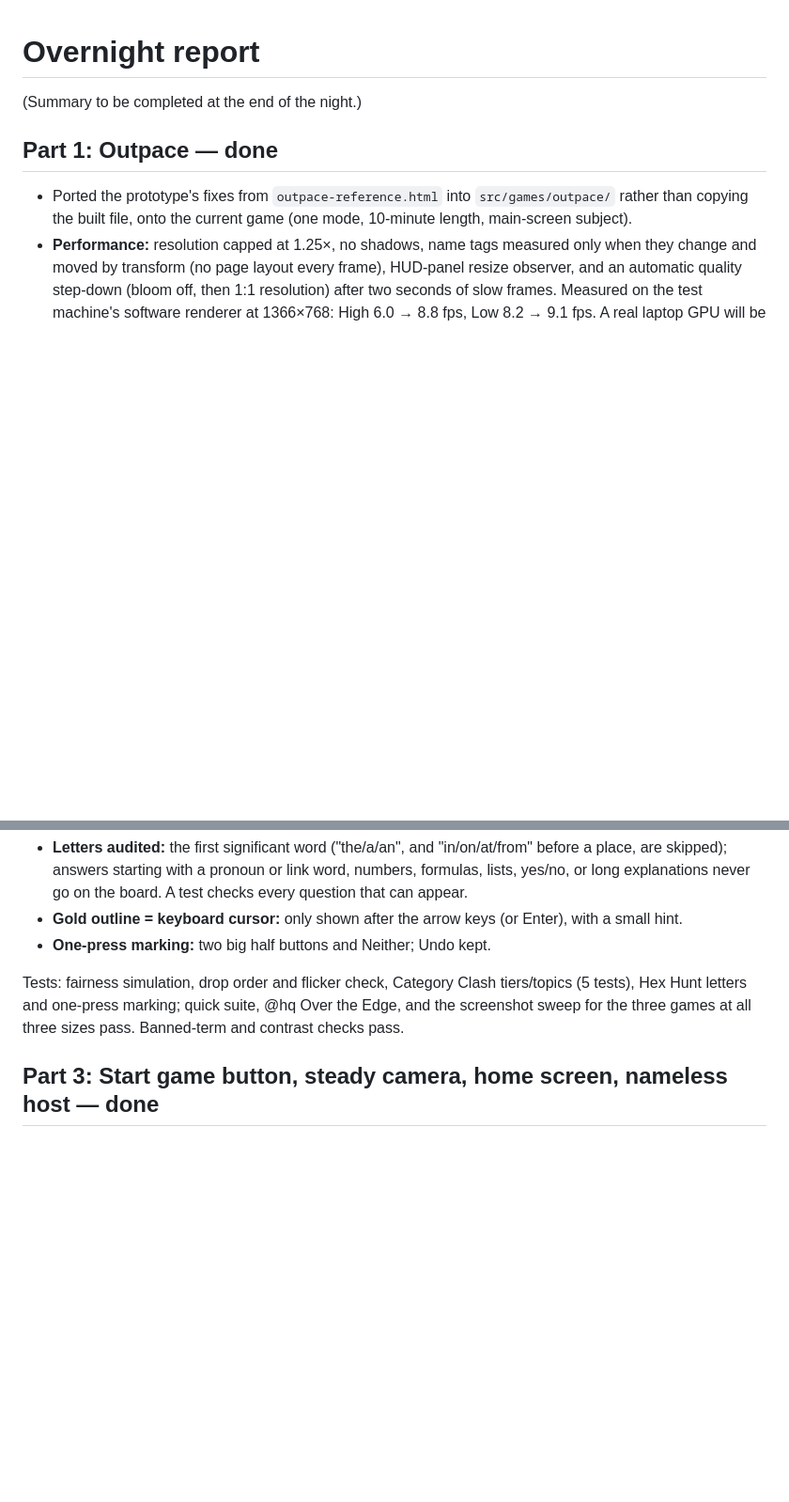
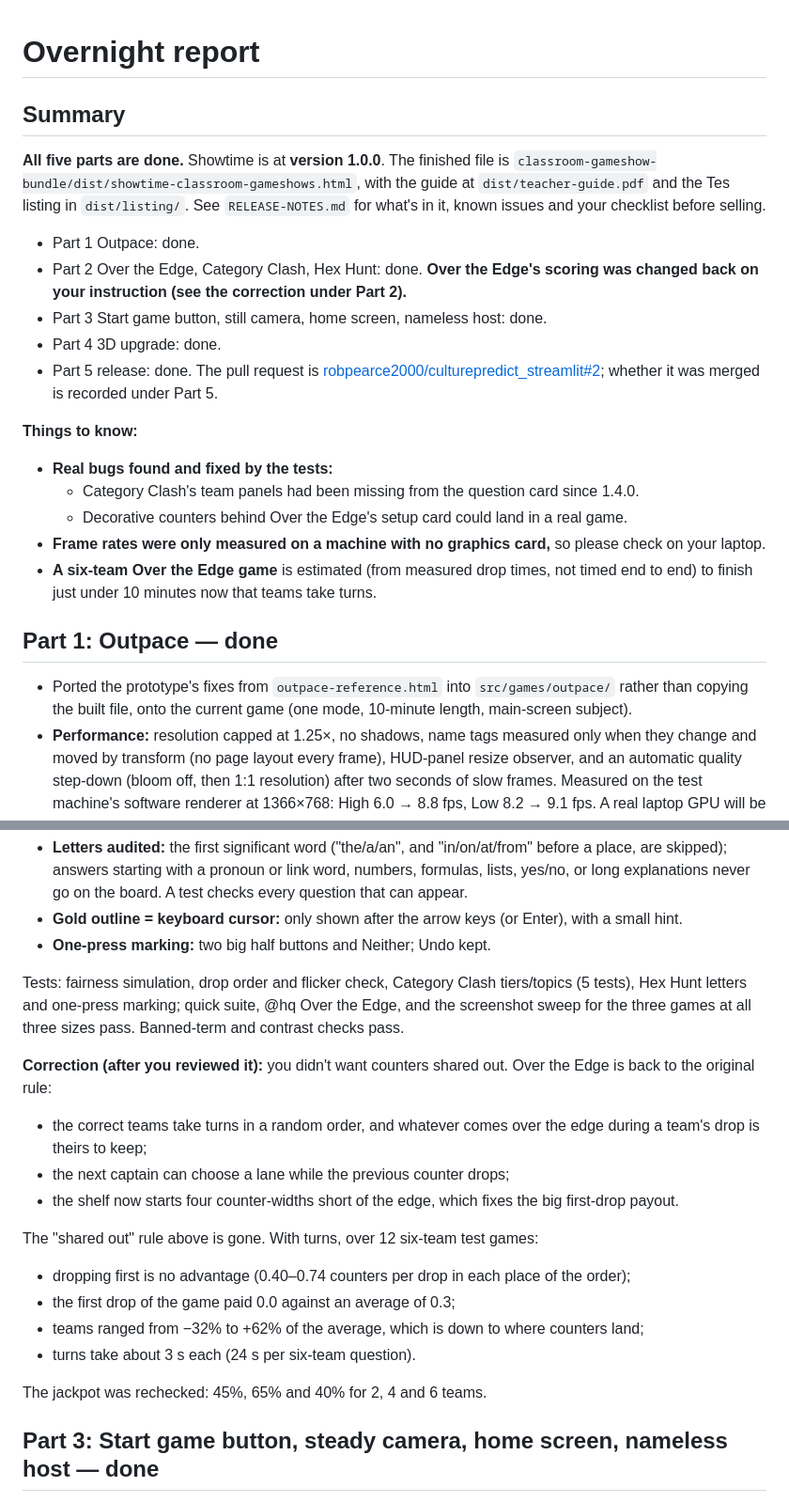
Before and after one commit to robpearce2000/culturepredict_streamlit, a Markdown page: classroom-gameshow-bundle/OVERNIGHT-REPORT.md, 2 parts joined by grey strips. Shown at 94% size. Rendered like a GitHub page; blank space fills up the shorter version.

```diff
--- a/classroom-gameshow-bundle/OVERNIGHT-REPORT.md
+++ b/classroom-gameshow-bundle/OVERNIGHT-REPORT.md
@@ -1,6 +1,21 @@
 # Overnight report
 
-(Summary to be completed at the end of the night.)
+## Summary
+
+**All five parts are done.** Showtime is at **version 1.0.0**. The finished file is `classroom-gameshow-bundle/dist/showtime-classroom-gameshows.html`, with the guide at `dist/teacher-guide.pdf` and the Tes listing in `dist/listing/`. See `RELEASE-NOTES.md` for what's in it, known issues and your checklist before selling.
+
+- Part 1 Outpace: done.
+- Part 2 Over the Edge, Category Clash, Hex Hunt: done. **Over the Edge's scoring was changed back on your instruction (see the correction under Part 2).**
+- Part 3 Start game button, still camera, home screen, nameless host: done.
+- Part 4 3D upgrade: done.
+- Part 5 release: done. The pull request is [robpearce2000/culturepredict_streamlit#2](https://github.com/robpearce2000/culturepredict_streamlit/pull/2); whether it was merged is recorded under Part 5.
+
+**Things to know:**
+- **Real bugs found and fixed by the tests:**
+  - Category Clash's team panels had been missing from the question card since 1.4.0.
+  - Decorative counters behind Over the Edge's setup card could land in a real game.
+- **Frame rates were only measured on a machine with no graphics card,** so please check on your laptop.
+- **A six-team Over the Edge game** is estimated (from measured drop times, not timed end to end) to finish just under 10 minutes now that teams take turns.
 
 ## Part 1: Outpace — done
 
@@ -32,6 +47,19 @@
 
 Tests: fairness simulation, drop order and flicker check, Category Clash tiers/topics (5 tests), Hex Hunt letters and one-press marking; quick suite, @hq Over the Edge, and the screenshot sweep for the three games at all three sizes pass. Banned-term and contrast checks pass.
 
+**Correction (after you reviewed it):** you didn't want counters shared out. Over the Edge is back to the original rule:
+- the correct teams take turns in a random order, and whatever comes over the edge during a team's drop is theirs to keep;
+- the next captain can choose a lane while the previous counter drops;
+- the shelf now starts four counter-widths short of the edge, which fixes the big first-drop payout.
+
+The "shared out" rule above is gone. With turns, over 12 six-team test games:
+- dropping first is no advantage (0.40–0.74 counters per drop in each place of the order);
+- the first drop of the game paid 0.0 against an average of 0.3;
+- teams ranged from −32% to +62% of the average, which is down to where counters land;
+- turns take about 3 s each (24 s per six-team question).
+
+The jackpot was rechecked: 45%, 65% and 40% for 2, 4 and 6 teams.
+
 ## Part 3: Start game button, steady camera, home screen, nameless host — done
 
 - **Start game** (Enter) after setup in all four games: same shared button and wording; nothing ticks until it is pressed. Test: every game, no countdown before the press.
```
Also changed, not shown: other parts of classroom-gameshow-bundle/OVERNIGHT-REPORT.md (+29 -0 lines).
